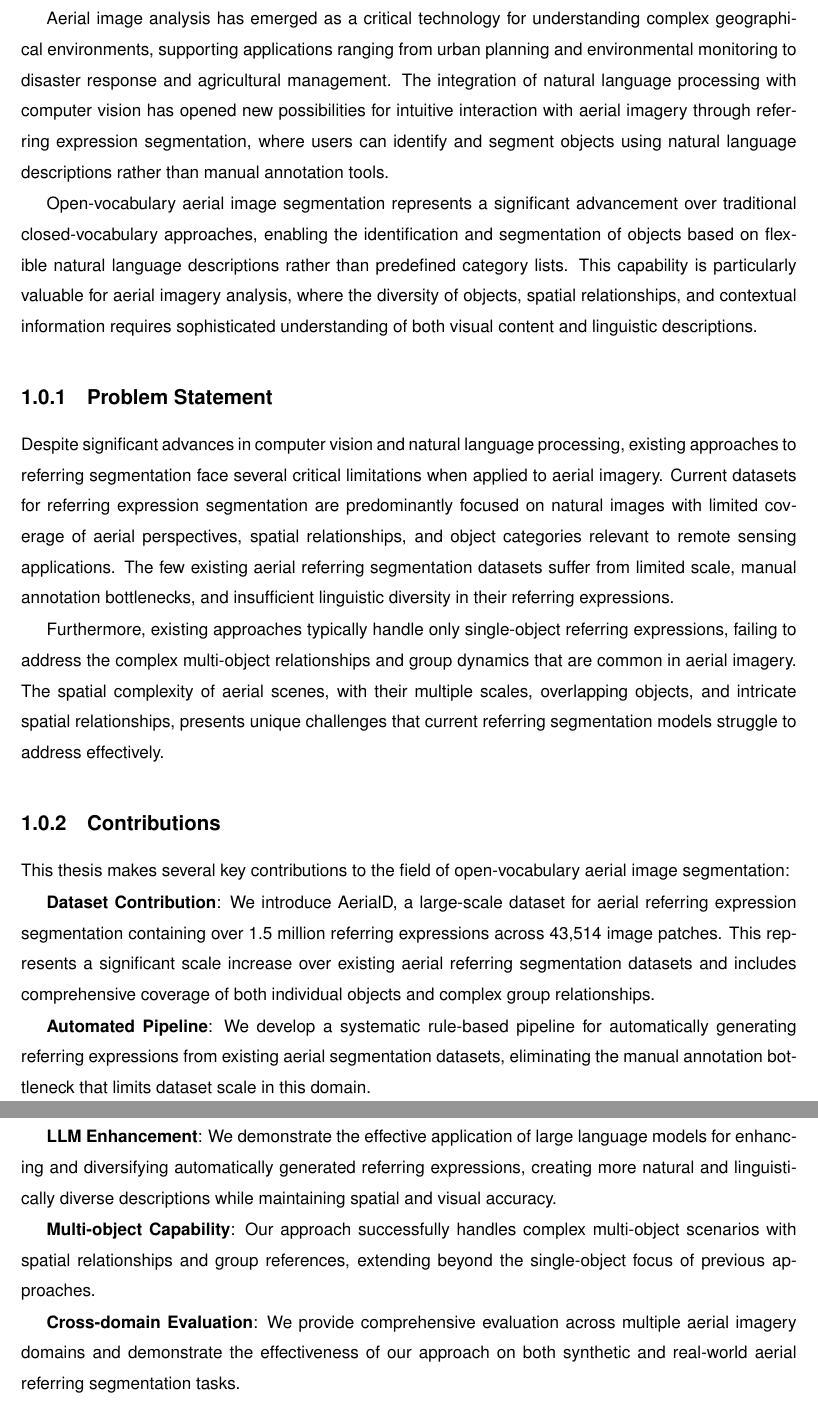
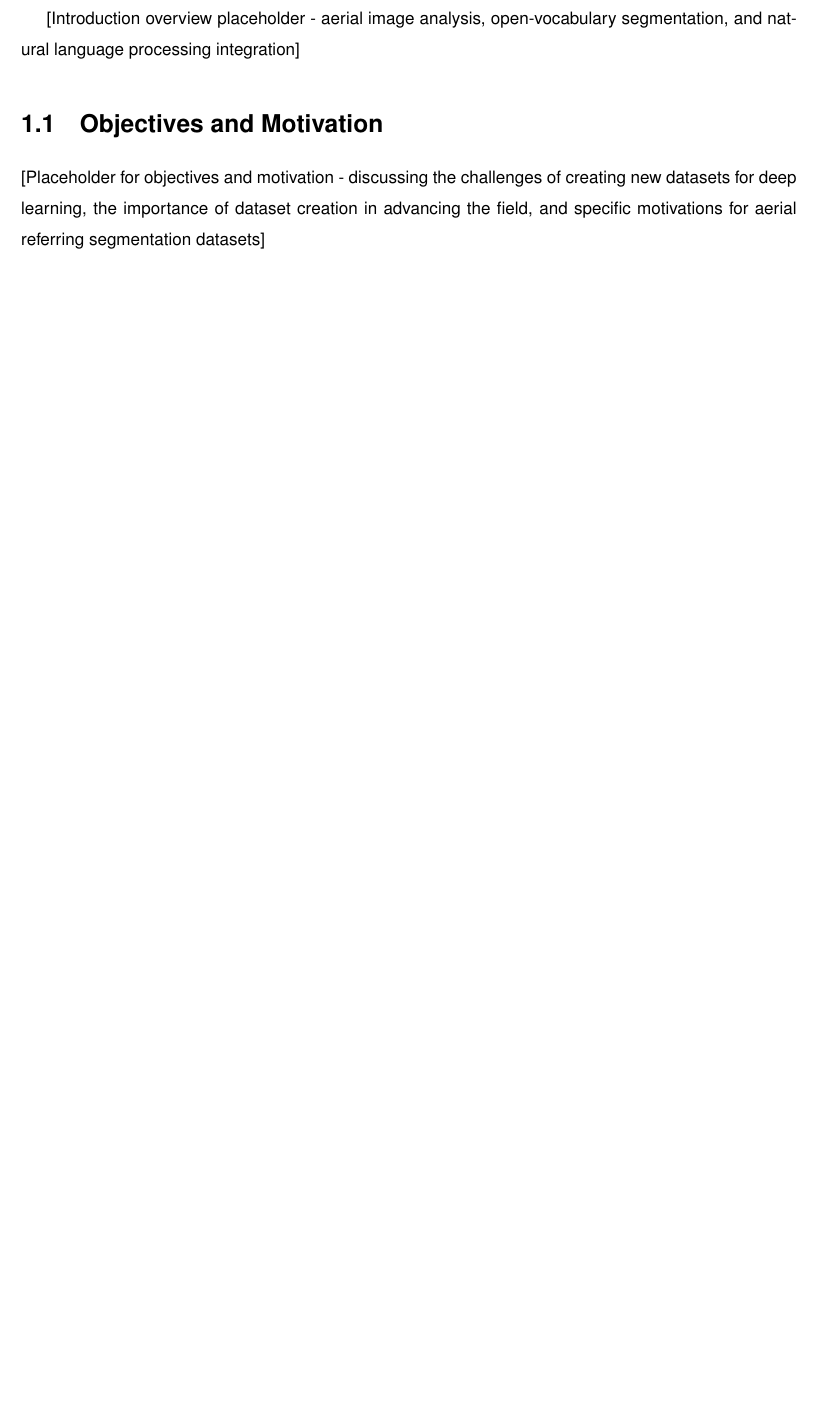
Before and after one commit to luispl77/aerial-d, a LaTeX thesis (tex/Thesis-MSc-Main_Document.tex, which reads tex/Chapters/Thesis-MSc-Chapter_1.tex): two parts of pages 29 and 30 of 73 before the commit and part of page 23 of 65 after it, the two joined at a grey line, cut at the place of the change, the shorter picture padded with empty space. Compiled offline with pdfLaTeX.

Commit message:
restructure Introduction and remove list of algorithms, lists and acronyms

```diff
--- a/tex/Chapters/Thesis-MSc-Chapter_1.tex
+++ b/tex/Chapters/Thesis-MSc-Chapter_1.tex
@@ -7,12 +7,13 @@
 \cleardoublepage
 % The following line allows to ref this chapter
 \label{chap:intro}
-Aerial image analysis has emerged as a critical technology for understanding complex geographical environments, supporting applications ranging from urban planning and environmental monitoring to disaster response and agricultural management. The integration of natural language processing with computer vision has opened new possibilities for intuitive interaction with aerial imagery through referring expression segmentation, where users can identify and segment objects using natural language descriptions rather than manual annotation tools.
+[Introduction overview placeholder - aerial image analysis, open-vocabulary segmentation, and natural language processing integration]
 
-Open-vocabulary aerial image segmentation represents a significant advancement over traditional closed-vocabulary approaches, enabling the identification and segmentation of objects based on flexible natural language descriptions rather than predefined category lists. This capability is particularly valuable for aerial imagery analysis, where the diversity of objects, spatial relationships, and contextual information requires sophisticated understanding of both visual content and linguistic descriptions.
+% #############################################################################
+\section{Objectives and Motivation}
 
-\subsection{Problem Statement}
+[Placeholder for objectives and motivation - discussing the challenges of creating new datasets for deep learning, the importance of dataset creation in advancing the field, and specific motivations for aerial referring segmentation datasets]
 
-Despite significant advances in computer vision and natural language processing, existing approaches to referring segmentation face several critical limitations when applied to aerial imagery. Current datasets for referring expression segmentation are predominantly focused on natural images with limited coverage of aerial perspectives, spatial relationships, and object categories relevant to remote sensing applications. The few existing aerial referring segmentation datasets suffer from limited scale, manual annotation bottlenecks, and insufficient linguistic diversity in their referring expressions.
+% #############################################################################
+\section{Contributions}
 
-Furthermore, existing approaches typically handle only single-object referring expressions, failing to address the complex multi-object relationships and group dynamics that are common in aerial imagery. The spatial complexity of aerial scenes, with their multiple scales, overlapping objects, and intricate spatial relationships, presents unique challenges that current referring segmentation models struggle to address effectively.
@@ -19,16 +27 @@ Furthermore, existing approaches typically handle only single-object referring e
 
-\subsection{Contributions}
-
-This thesis makes several key contributions to the field of open-vocabulary aerial image segmentation:
-
-\textbf{Dataset Contribution}: We introduce AerialD, a large-scale dataset for aerial referring expression segmentation containing over 1.5 million referring expressions across 43,514 image patches. This represents a significant scale increase over existing aerial referring segmentation datasets and includes comprehensive coverage of both individual objects and complex group relationships.
-
-\textbf{Automated Pipeline}: We develop a systematic rule-based pipeline for automatically generating referring expressions from existing aerial segmentation datasets, eliminating the manual annotation bottleneck that limits dataset scale in this domain.
-
-\textbf{LLM Enhancement}: We demonstrate the effective application of large language models for enhancing and diversifying automatically generated referring expressions, creating more natural and linguistically diverse descriptions while maintaining spatial and visual accuracy.
-
-\textbf{Multi-object Capability}: Our approach successfully handles complex multi-object scenarios with spatial relationships and group references, extending beyond the single-object focus of previous approaches.
-
-\textbf{Cross-domain Evaluation}: We provide comprehensive evaluation across multiple aerial imagery domains and demonstrate the effectiveness of our approach on both synthetic and real-world aerial referring segmentation tasks.
-% #############################################################################
-\section{Thesis Context and Motivation}
```
Also changed, not shown: tex/Thesis-MSc-Main_Document.tex (+0 -24 lines), tex/Chapters/Thesis-MSc-Chapter_1.tex (21 more changed lines).
